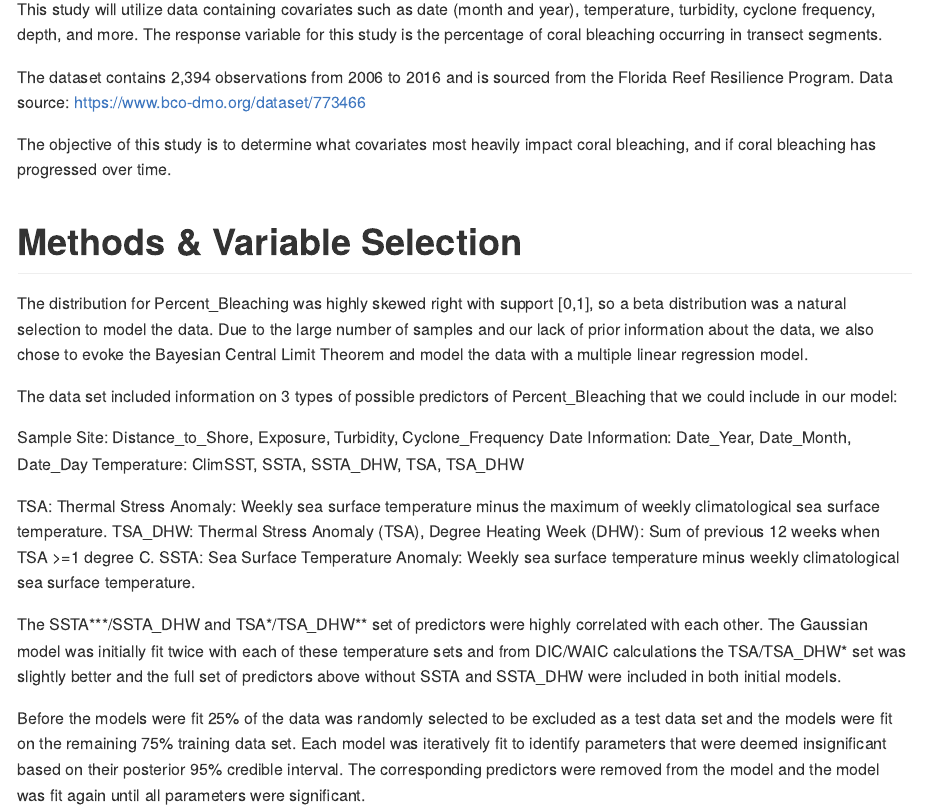
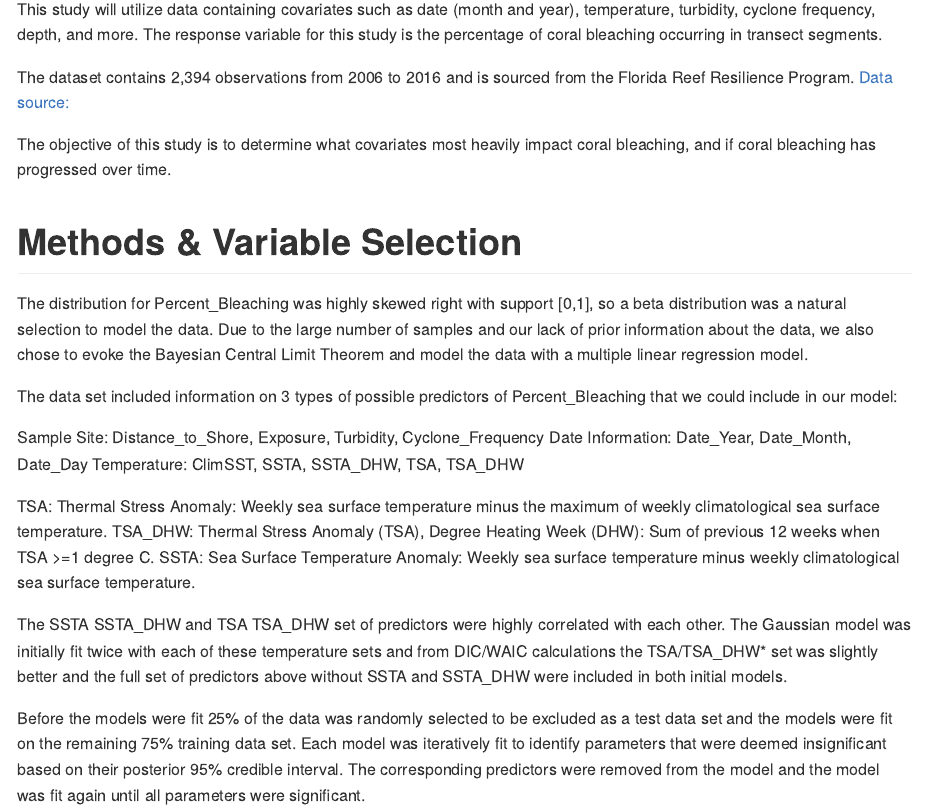
Before and after one commit to TylerPollard410/Florida-Coral-Bleaching, an R Markdown document (FloridaCoralBleaching.Rmd): the page in a window 1100 px wide, from 550 px down. Rendered offline with R 4.5, knitr and Pandoc, with nearby package versions; the code chunks are not run, so their results and figures are left out.

Commit message:
Set up folder2

```diff
--- a/FloridaCoralBleaching.Rmd
+++ b/FloridaCoralBleaching.Rmd
@@ -6,7 +6,7 @@ header-includes:
   - \usepackage{mathtools}
 output:
   github_document:
-    html_preview: false
+    html_preview: true
     includes:
       in_header: _includes/head.html
     toc: true
@@ -25,7 +25,7 @@ There are several factors that contribute to coral bleaching, including but not
 
 This study will utilize data containing covariates such as date (month and year), temperature, turbidity, cyclone frequency, depth, and more. The response variable for this study is the percentage of coral bleaching occurring in transect segments.
 
-The dataset contains 2,394 observations from 2006 to 2016 and is sourced from the Florida Reef Resilience Program. Data source: https://www.bco-dmo.org/dataset/773466
+The dataset contains 2,394 observations from 2006 to 2016 and is sourced from the Florida Reef Resilience Program. [Data source:](https://www.bco-dmo.org/dataset/773466)
 
 The objective of this study is to determine what covariates most heavily impact coral bleaching, and if coral bleaching has progressed over time.
 
@@ -44,7 +44,7 @@ TSA_DHW: Thermal Stress Anomaly (TSA), Degree Heating Week (DHW): Sum of previou
 SSTA: Sea Surface Temperature Anomaly: Weekly sea surface temperature minus weekly climatological sea surface temperature.
 
 
-The SSTA***/SSTA_DHW and TSA*/TSA_DHW** set of predictors were highly correlated with each other. The Gaussian model was initially fit twice with each of these temperature sets and from DIC/WAIC calculations the TSA/TSA_DHW* set was slightly better and the full set of predictors above without SSTA and SSTA_DHW were included in both initial models.
+The SSTA SSTA_DHW and TSA TSA_DHW set of predictors were highly correlated with each other. The Gaussian model was initially fit twice with each of these temperature sets and from DIC/WAIC calculations the TSA/TSA_DHW* set was slightly better and the full set of predictors above without SSTA and SSTA_DHW were included in both initial models.
 
 Before the models were fit 25% of the data was randomly selected to be excluded as a test data set and the models were fit on the remaining 75% training data set. Each model was iteratively fit to identify parameters that were deemed insignificant based on their posterior 95% credible interval. The corresponding predictors were removed from the model and the model was fit again until all parameters were significant.
 
```
Also changed, not shown: _config.yml (+2 -2 lines), README.html (added), README.md.
